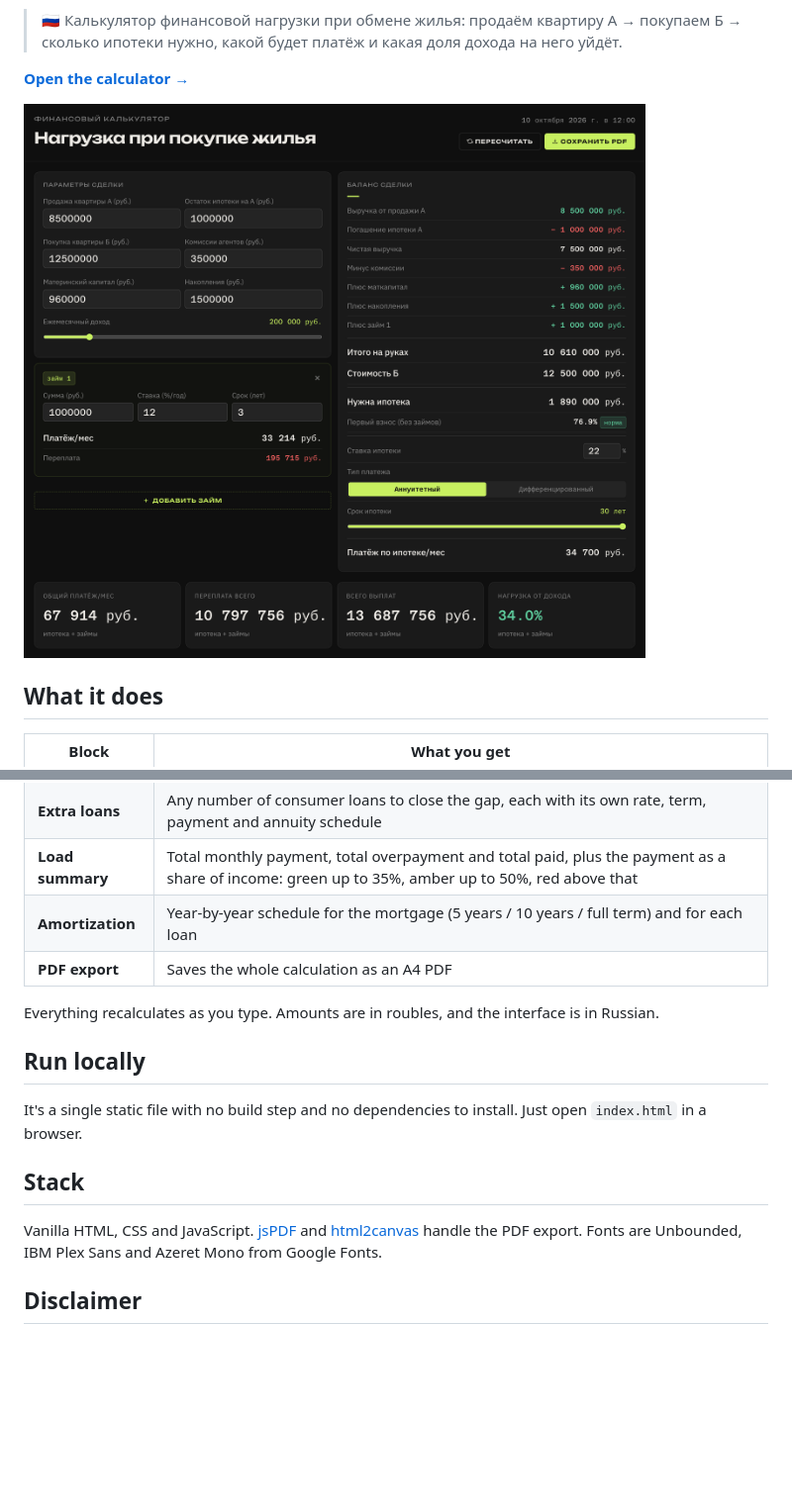
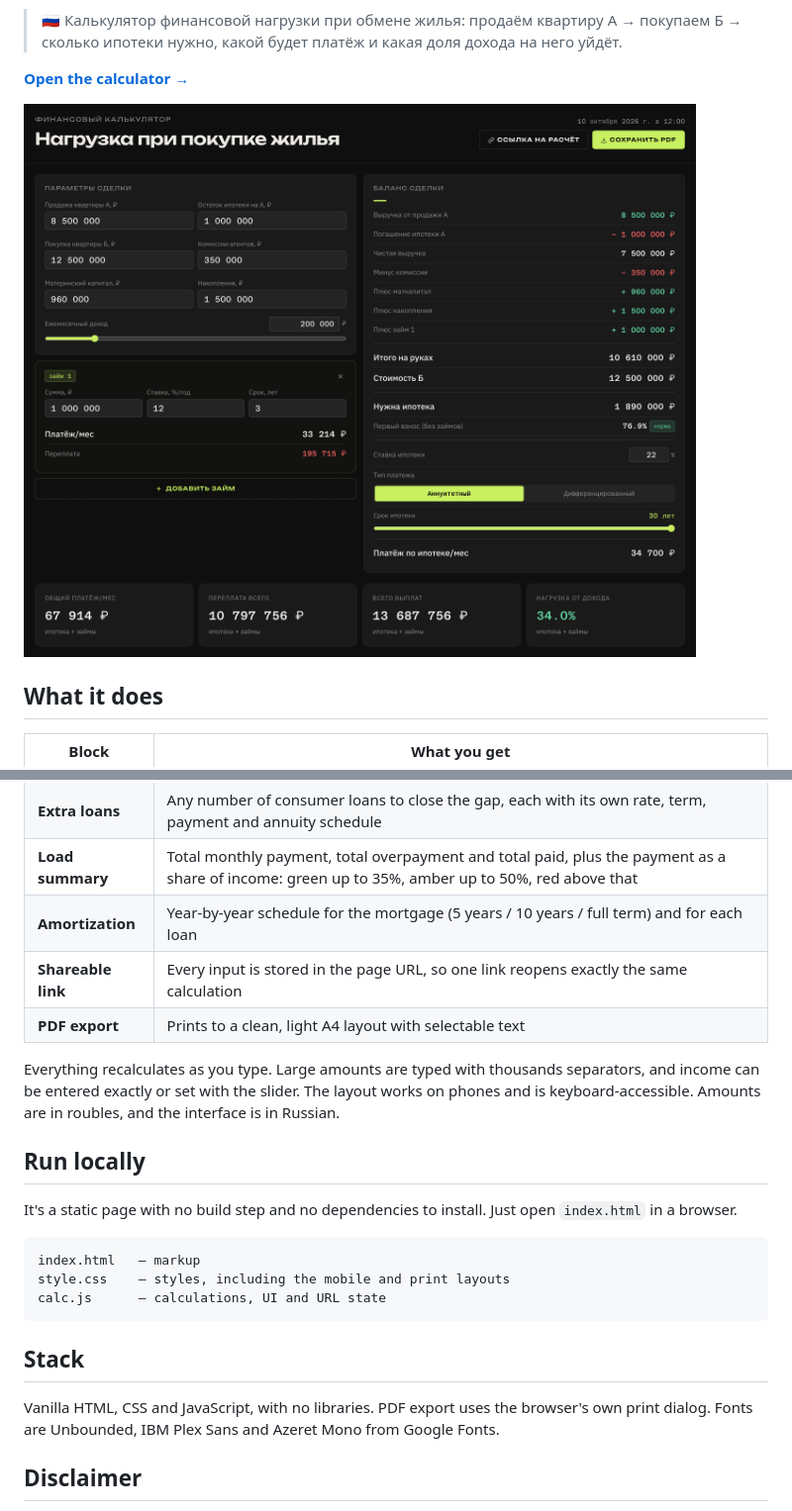
Before and after one commit to oz-the-magician/mortgage_calculator, a Markdown page: README.md, 2 parts joined by grey strips. Shown at 99% size. Drawn GitHub-style; pictures changed too: docs/screenshot.png; blank space fills up the shorter version.

Commit message:
Update README and screenshot for the new version
Co-Authored-By: Claude Opus 5.5 <noreply@anthropic.com>
Claude-Session: https://claude.ai/code/session_01YCgoYJd29CPpN6KyZvRQFE

````diff
--- a/README.md
+++ b/README.md
@@ -18,17 +18,24 @@
 | **Extra loans** | Any number of consumer loans to close the gap, each with its own rate, term, payment and annuity schedule |
 | **Load summary** | Total monthly payment, total overpayment and total paid, plus the payment as a share of income: green up to 35%, amber up to 50%, red above that |
 | **Amortization** | Year-by-year schedule for the mortgage (5 years / 10 years / full term) and for each loan |
-| **PDF export** | Saves the whole calculation as an A4 PDF |
+| **Shareable link** | Every input is stored in the page URL, so one link reopens exactly the same calculation |
+| **PDF export** | Prints to a clean, light A4 layout with selectable text |
 
-Everything recalculates as you type. Amounts are in roubles, and the interface is in Russian.
+Everything recalculates as you type. Large amounts are typed with thousands separators, and income can be entered exactly or set with the slider. The layout works on phones and is keyboard-accessible. Amounts are in roubles, and the interface is in Russian.
 
 ## Run locally
 
-It's a single static file with no build step and no dependencies to install. Just open `index.html` in a browser.
+It's a static page with no build step and no dependencies to install. Just open `index.html` in a browser.
+
+```
+index.html   — markup
+style.css    — styles, including the mobile and print layouts
+calc.js      — calculations, UI and URL state
+```
 
 ## Stack
 
-Vanilla HTML, CSS and JavaScript. [jsPDF](https://github.com/parallax/jsPDF) and [html2canvas](https://github.com/niklasvh/html2canvas) handle the PDF export. Fonts are Unbounded, IBM Plex Sans and Azeret Mono from Google Fonts.
+Vanilla HTML, CSS and JavaScript, with no libraries. PDF export uses the browser's own print dialog. Fonts are Unbounded, IBM Plex Sans and Azeret Mono from Google Fonts.
 
 ## Disclaimer
 
````
